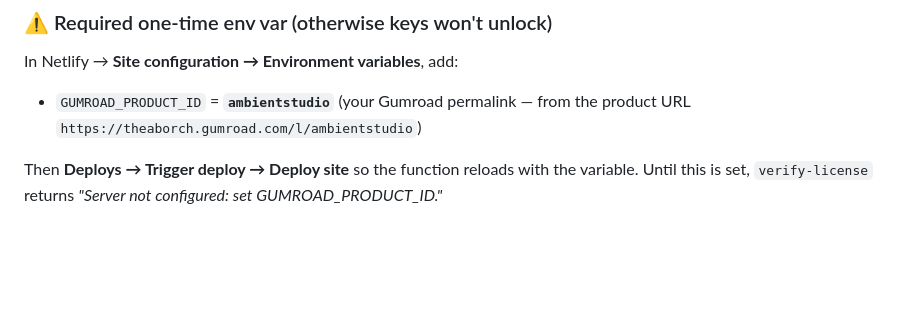
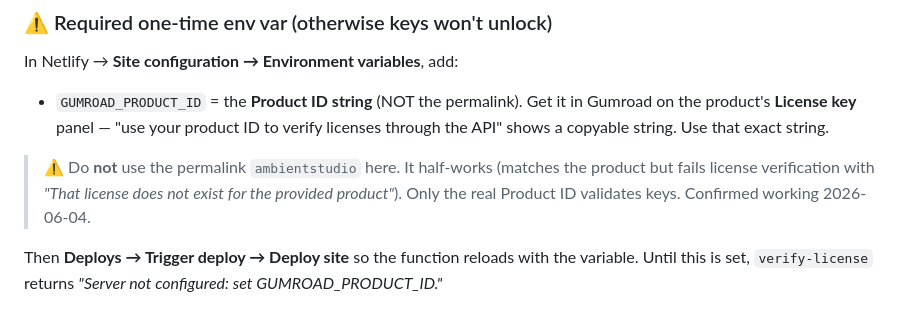
Before and after one commit to Theapolar/ambientstudio, a Markdown page: SETUP_PAYWALL.md, the part around the change. GitHub-like rendering; blank space fills up the shorter version.

Commit message:
docs: GUMROAD_PRODUCT_ID must be the real Product ID, not the permalink (paywall verified working)
Co-Authored-By: Claude Opus 4.8 <noreply@anthropic.com>

```diff
--- a/SETUP_PAYWALL.md
+++ b/SETUP_PAYWALL.md
@@ -38,8 +38,13 @@ No CLI needed.
 
 ### ⚠️ Required one-time env var (otherwise keys won't unlock)
 In Netlify → **Site configuration → Environment variables**, add:
-- `GUMROAD_PRODUCT_ID` = **`ambientstudio`**  (your Gumroad permalink — from the product URL
-  `https://theaborch.gumroad.com/l/ambientstudio`)
+- `GUMROAD_PRODUCT_ID` = the **Product ID string** (NOT the permalink). Get it in Gumroad on
+  the product's **License key** panel — "use your product ID to verify licenses through the
+  API" shows a copyable string. Use that exact string.
+
+> ⚠️ Do **not** use the permalink `ambientstudio` here. It half-works (matches the product but
+> fails license verification with *"That license does not exist for the provided product"*).
+> Only the real Product ID validates keys. Confirmed working 2026-06-04.
 
 Then **Deploys → Trigger deploy → Deploy site** so the function reloads with the variable.
 Until this is set, `verify-license` returns *"Server not configured: set GUMROAD_PRODUCT_ID."*
```
Also changed, not shown: PRODUCT_PLAN.md (+1 -1 lines).
